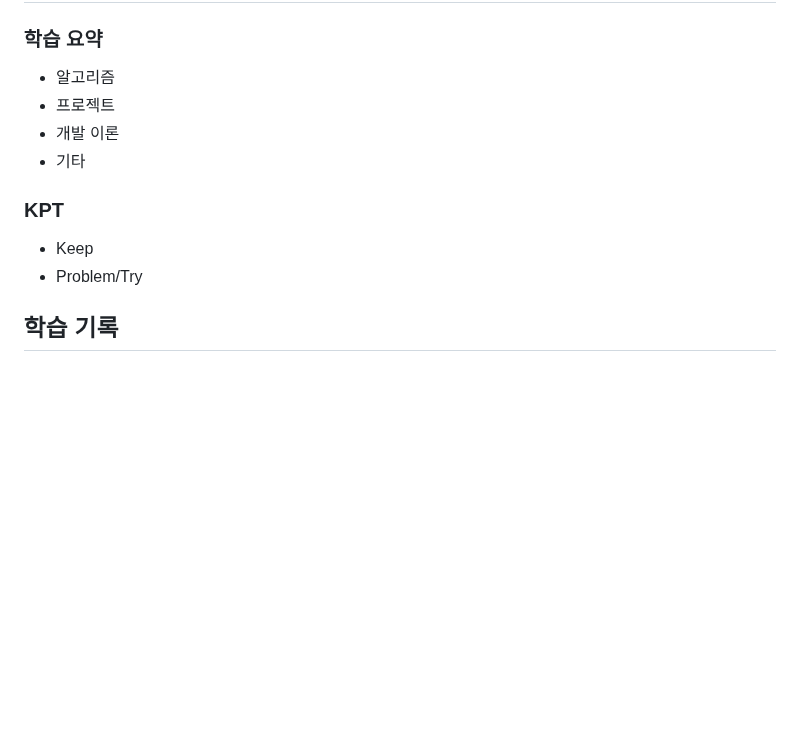
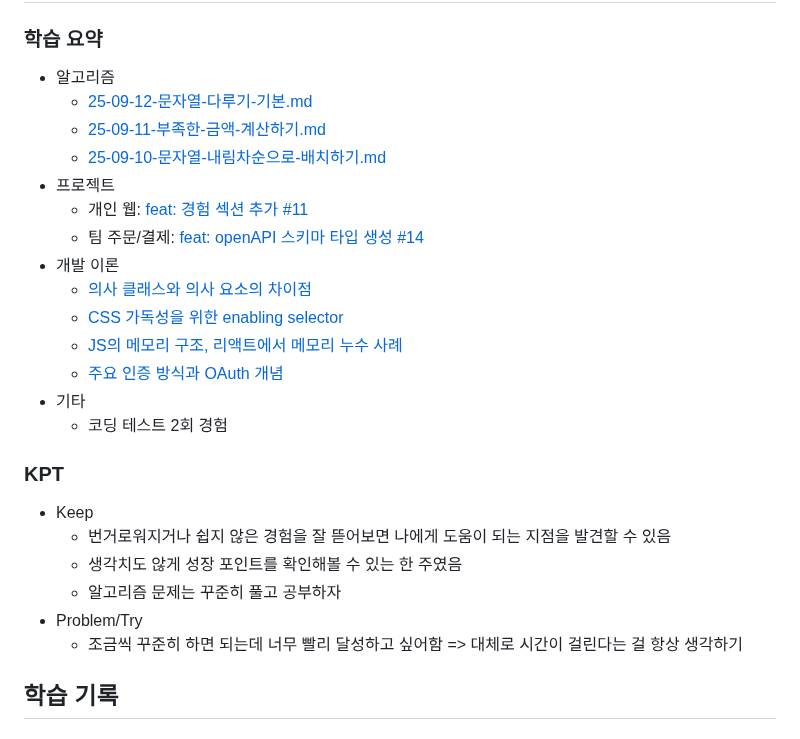
Before and after one commit to macaronpark/study, a Markdown page: _log/25-09-W37.md, the part around the change. GitHub-like rendering; blank space fills up the shorter version.

Commit message:
log: 25-09-W37

```diff
--- a/_log/25-09-W37.md
+++ b/_log/25-09-W37.md
@@ -26,14 +26,28 @@
 ### 학습 요약
 
 - 알고리즘
+  - [25-09-12-문자열-다루기-기본.md](/algorithm/programmers/25-09-12-문자열-다루기-기본.md)
+  - [25-09-11-부족한-금액-계산하기.md](/algorithm/programmers/25-09-11-부족한-금액-계산하기.md)
+  - [25-09-10-문자열-내림차순으로-배치하기.md](/algorithm/programmers/25-09-10-문자열-내림차순으로-배치하기.md)
 - 프로젝트
+  - 개인 웹: [feat: 경험 섹션 추가 #11](https://github.com/macaronpark/my-web/pull/11)
+  - 팀 주문/결제: [feat: openAPI 스키마 타입 생성 #14](https://github.com/realtime-order-payment/realtime-order-payment-frontend/pull/14)
 - 개발 이론
+  - [의사 클래스와 의사 요소의 차이점](/style/css-core/pseudo-class.md)
+  - [CSS 가독성을 위한 enabling selector](/style/css-core/readability.md)
+  - [JS의 메모리 구조, 리액트에서 메모리 누수 사례](/javascript/memory.md)
+  - [주요 인증 방식과 OAuth 개념](/browser/auth.md)
 - 기타
+  - 코딩 테스트 2회 경험
 
 ### KPT
 
 - Keep
+  - 번거로워지거나 쉽지 않은 경험을 잘 뜯어보면 나에게 도움이 되는 지점을 발견할 수 있음
+  - 생각치도 않게 성장 포인트를 확인해볼 수 있는 한 주였음
+  - 알고리즘 문제는 꾸준히 풀고 공부하자
 - Problem/Try
+  - 조금씩 꾸준히 하면 되는데 너무 빨리 달성하고 싶어함 => 대체로 시간이 걸린다는 걸 항상 생각하기
 
 ## 학습 기록
 
```
